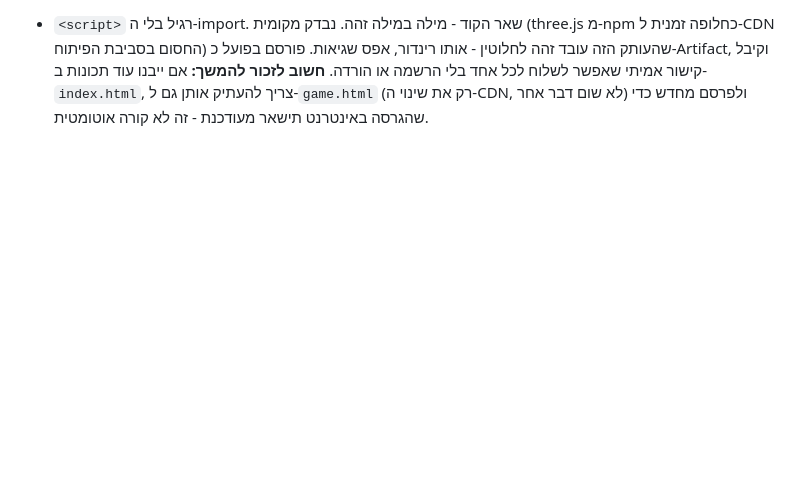
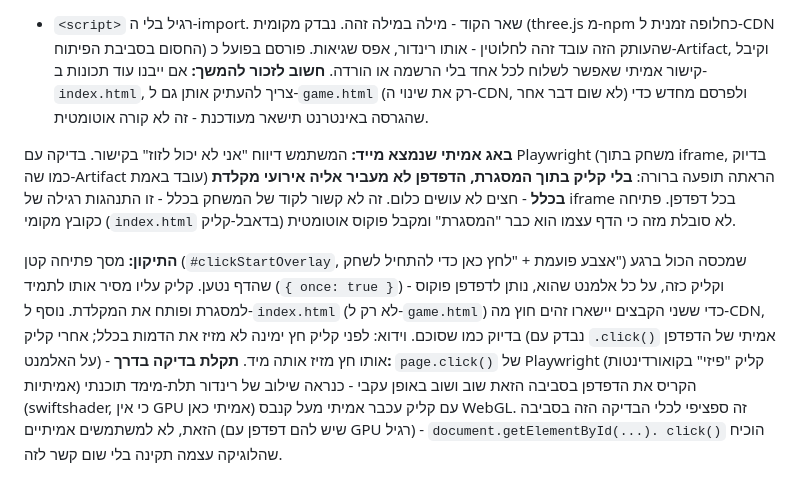
Before and after one commit to galdotan50/Battle-game, a Markdown page: פיתוח משחק.md, the part around the change. GitHub-like rendering; blank space fills up the shorter version.

Commit message:
מתעד את באג המקלדת ב-iframe ואת התיקון ביומן הפיתוח
Co-Authored-By: Claude Sonnet 5 <noreply@anthropic.com>
Claude-Session: https://claude.ai/code/session_01FPPqbP4UFDbUxewxx3bWpb

```diff
--- a/פיתוח משחק.md
+++ b/פיתוח משחק.md
@@ -1278,3 +1278,24 @@ src="https://cdn.jsdelivr.net/npm/three@0.160.0/build/three.min.js">`
 להמשך:** אם ייבנו עוד תכונות ב-`index.html`, צריך להעתיק אותן גם
 ל-`game.html` (רק את שינוי ה-CDN, לא שום דבר אחר) ולפרסם מחדש כדי
 שהגרסה באינטרנט תישאר מעודכנת - זה לא קורה אוטומטית.
+
+**באג אמיתי שנמצא מייד:** המשתמש דיווח "אני לא יכול לזוז" בקישור. בדיקה
+עם Playwright (משחק בתוך iframe, בדיוק כמו שה-Artifact עובד באמת) הראתה
+תופעה ברורה: **בלי קליק בתוך המסגרת, הדפדפן לא מעביר אליה אירועי מקלדת
+בכלל** - חצים לא עושים כלום. זה לא קשור לקוד של המשחק בכלל - זו התנהגות
+רגילה של iframe בכל דפדפן. פתיחה כקובץ מקומי (`index.html` בדאבל-קליק)
+לא סובלת מזה כי הדף עצמו הוא כבר "המסגרת" ומקבל פוקוס אוטומטית.
+
+**התיקון:** מסך פתיחה קטן (`#clickStartOverlay`, אצבע פועמת + "לחץ כאן
+כדי להתחיל לשחק") שמכסה הכול ברגע שהדף נטען. קליק עליו מסיר אותו לתמיד
+(`{ once: true }`) - וקליק כזה, על כל אלמנט שהוא, נותן לדפדפן פוקוס
+למסגרת ופותח את המקלדת. נוסף ל-`index.html` (לא רק ל-`game.html`) כדי
+ששני הקבצים יישארו זהים חוץ מה-CDN, בדיוק כמו שסוכם. וידוא: לפני קליק
+חץ ימינה לא מזיז את הדמות בכלל; אחרי קליק (נבדק עם `.click()` אמיתי
+של הדפדפן על האלמנט) - אותו חץ מזיז אותה מיד. **תקלת בדיקה בדרך:**
+`page.click()` של Playwright (קליק "פיזי" בקואורדינטות אמיתיות) הקריס
+את הדפדפן בסביבה הזאת שוב ושוב באופן עקבי - כנראה שילוב של רינדור
+תלת-מימד תוכנתי (swiftshader, כי אין GPU אמיתי כאן) עם קליק עכבר אמיתי
+מעל קנבס WebGL. זה ספציפי לכלי הבדיקה הזה בסביבה הזאת, לא למשתמשים
+אמיתיים (שיש להם דפדפן עם GPU רגיל) - `document.getElementById(...).
+click()` הוכיח שהלוגיקה עצמה תקינה בלי שום קשר לזה.
```
